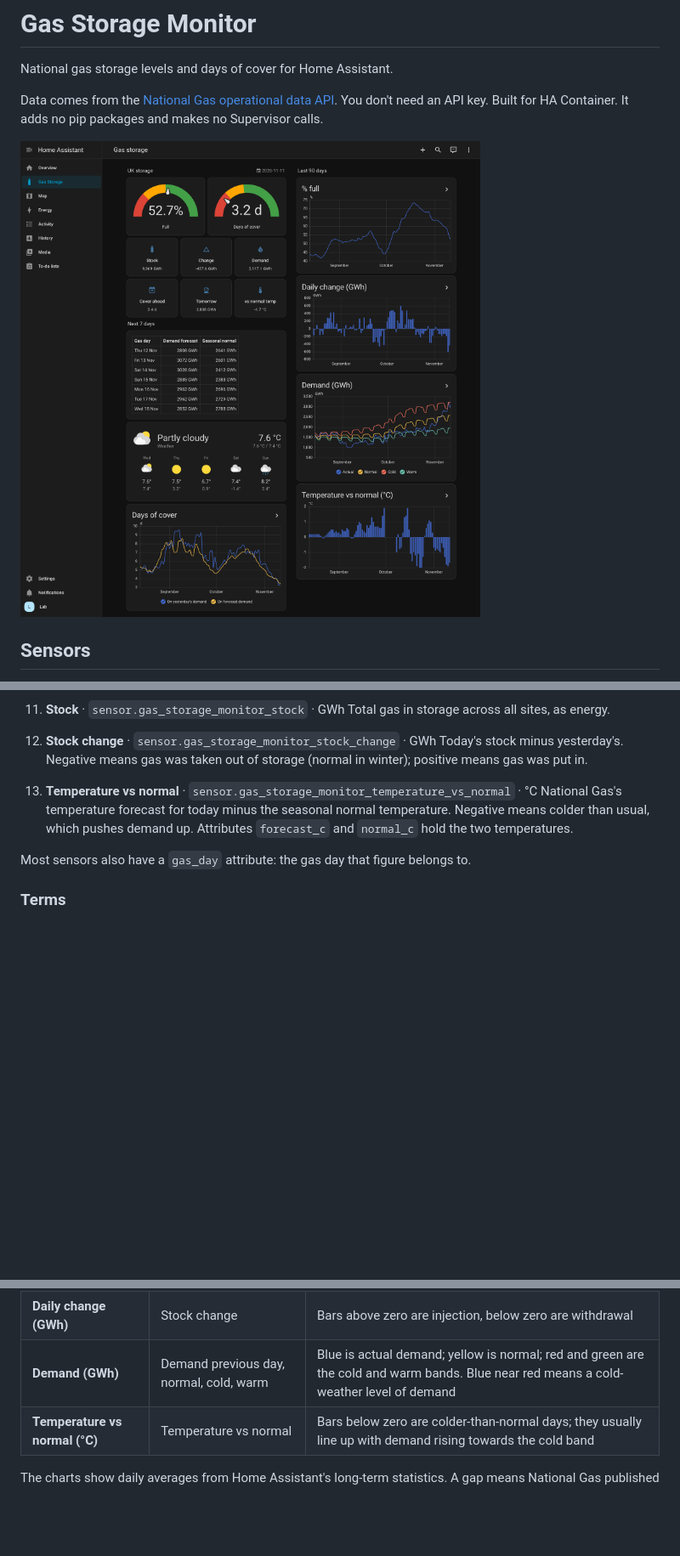
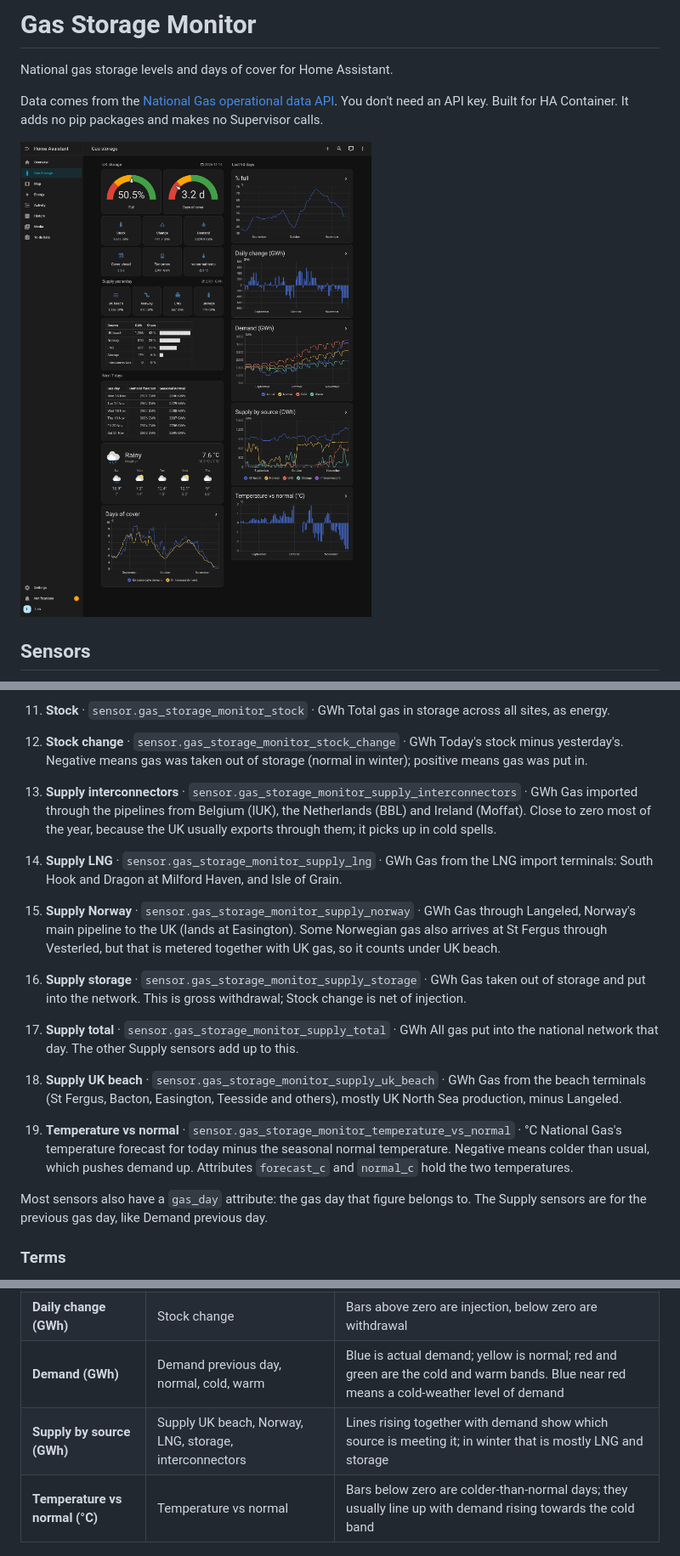
Before and after one commit to vechiato/ha-gas-storage-monitor, a Markdown page: README.md, 3 parts joined by grey strips. Shown at 85% size. Drawn GitHub-style; pictures changed too: docs/images/dashboard.png; blank space fills up the shorter version.

```diff
--- a/README.md
+++ b/README.md
@@ -48,10 +48,28 @@ The entity IDs below are what you get when the device has no area. Home Assistan
 12. **Stock change** · `sensor.gas_storage_monitor_stock_change` · GWh
     Today's stock minus yesterday's. Negative means gas was taken out of storage (normal in winter); positive means gas was put in.
 
-13. **Temperature vs normal** · `sensor.gas_storage_monitor_temperature_vs_normal` · °C
+13. **Supply interconnectors** · `sensor.gas_storage_monitor_supply_interconnectors` · GWh
+    Gas imported through the pipelines from Belgium (IUK), the Netherlands (BBL) and Ireland (Moffat). Close to zero most of the year, because the UK usually exports through them; it picks up in cold spells.
+
+14. **Supply LNG** · `sensor.gas_storage_monitor_supply_lng` · GWh
+    Gas from the LNG import terminals: South Hook and Dragon at Milford Haven, and Isle of Grain.
+
+15. **Supply Norway** · `sensor.gas_storage_monitor_supply_norway` · GWh
+    Gas through Langeled, Norway's main pipeline to the UK (lands at Easington). Some Norwegian gas also arrives at St Fergus through Vesterled, but that is metered together with UK gas, so it counts under UK beach.
+
+16. **Supply storage** · `sensor.gas_storage_monitor_supply_storage` · GWh
+    Gas taken out of storage and put into the network. This is gross withdrawal; Stock change is net of injection.
+
+17. **Supply total** · `sensor.gas_storage_monitor_supply_total` · GWh
+    All gas put into the national network that day. The other Supply sensors add up to this.
+
+18. **Supply UK beach** · `sensor.gas_storage_monitor_supply_uk_beach` · GWh
+    Gas from the beach terminals (St Fergus, Bacton, Easington, Teesside and others), mostly UK North Sea production, minus Langeled.
+
+19. **Temperature vs normal** · `sensor.gas_storage_monitor_temperature_vs_normal` · °C
     National Gas's temperature forecast for today minus the seasonal normal temperature. Negative means colder than usual, which pushes demand up. Attributes `forecast_c` and `normal_c` hold the two temperatures.
 
-Most sensors also have a `gas_day` attribute: the gas day that figure belongs to.
+Most sensors also have a `gas_day` attribute: the gas day that figure belongs to. The Supply sensors are for the previous gas day, like Demand previous day.
 
 ### Terms
 
@@ -106,6 +131,7 @@ Right column, **Last 90 days**:
 | **% full** | Percent full | Storage usually fills through summer and autumn and drains through winter |
 | **Daily change (GWh)** | Stock change | Bars above zero are injection, below zero are withdrawal |
 | **Demand (GWh)** | Demand previous day, normal, cold, warm | Blue is actual demand; yellow is normal; red and green are the cold and warm bands. Blue near red means a cold-weather level of demand |
+| **Supply by source (GWh)** | Supply UK beach, Norway, LNG, storage, interconnectors | Lines rising together with demand show which source is meeting it; in winter that is mostly LNG and storage |
 | **Temperature vs normal (°C)** | Temperature vs normal | Bars below zero are colder-than-normal days; they usually line up with demand rising towards the cold band |
 
 The charts show daily averages from Home Assistant's long-term statistics. A gap means National Gas published no data for those days (for example, the seasonal normal temperature is missing for 1 to 7 October 2026).
```
Also changed, not shown: other parts of README.md (+8 -1 lines), 5 other files.
